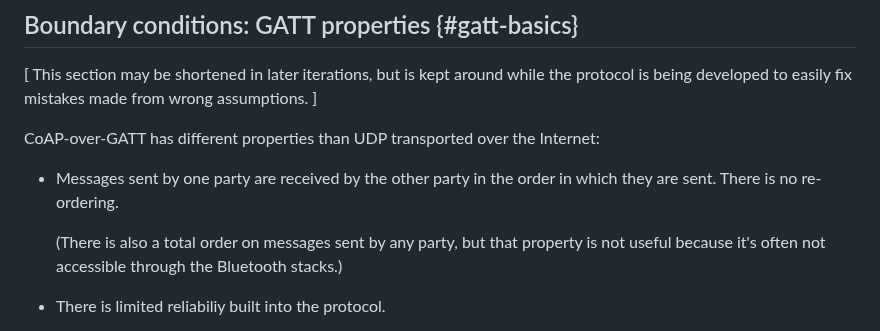
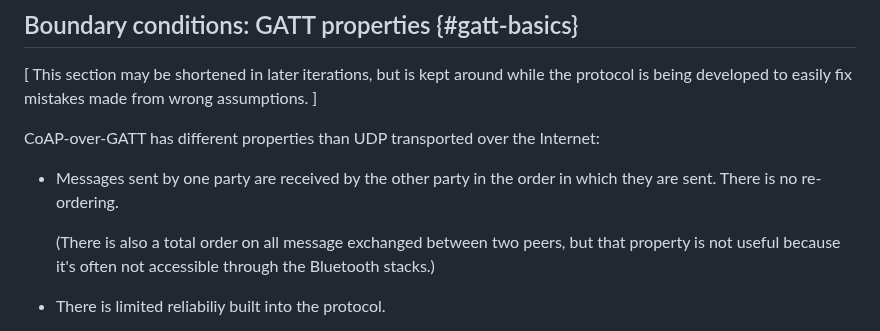
Before and after one commit to core-wg/coap-over-gatt, a Markdown page: draft-amsuess-core-coap-over-gatt.md, the part around the change. Rendered like a GitHub page.

Commit message:
Clarify wording around total order

```diff
--- a/draft-amsuess-core-coap-over-gatt.md
+++ b/draft-amsuess-core-coap-over-gatt.md
@@ -159,7 +159,7 @@ CoAP-over-GATT has different properties than UDP transported over the Internet:
 * Messages sent by one party are received by the other party in the order in which they are sent.
   There is no re-ordering.
 
-  (There is also a total order on messages sent by any party,
+  (There is also a total order on all message exchanged between two peers,
   but that property is not useful because it's often not accessible through the Bluetooth stacks.)
 
 * There is limited reliabiliy built into the protocol.
```
